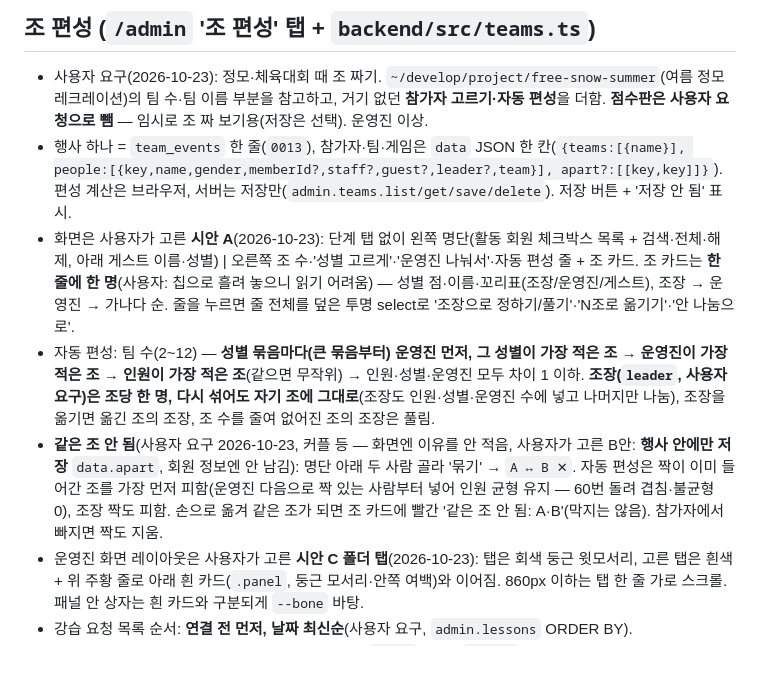
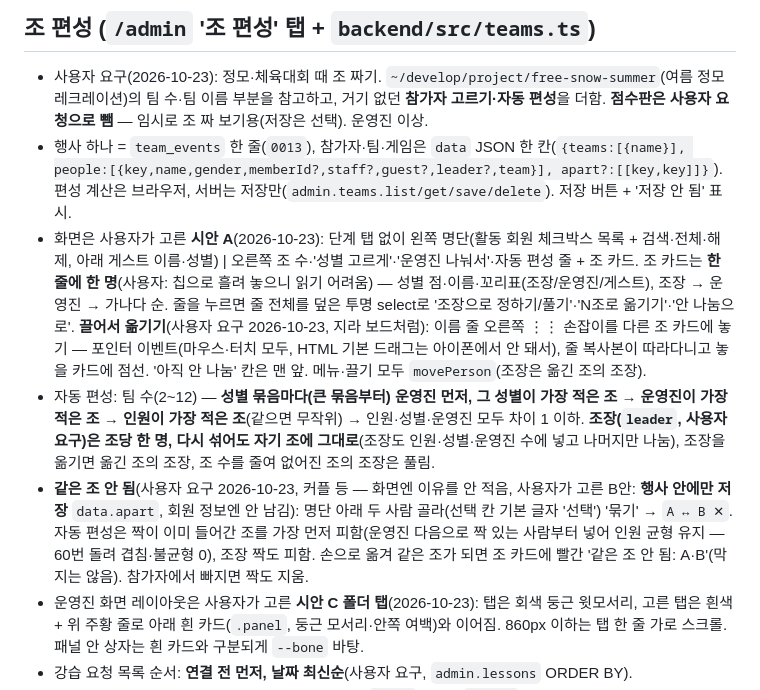
Before and after one commit to freesnow-kr/freesnow-kr.github.io, a Markdown page: AGENTS.md, the part around the change. Drawn GitHub-style; blank space fills up the shorter version.

Commit message:
AGENTS: document team drag-and-drop
Co-Authored-By: Claude Opus 5.5 <noreply@anthropic.com>

```diff
--- a/AGENTS.md
+++ b/AGENTS.md
@@ -29,9 +29,9 @@
 
 - 사용자 요구(2026-10-23): 정모·체육대회 때 조 짜기. `~/develop/project/free-snow-summer`(여름 정모 레크레이션)의 팀 수·팀 이름 부분을 참고하고, 거기 없던 **참가자 고르기·자동 편성**을 더함. **점수판은 사용자 요청으로 뺌** — 임시로 조 짜 보기용(저장은 선택). 운영진 이상.
 - 행사 하나 = `team_events` 한 줄(`0013`), 참가자·팀·게임은 `data` JSON 한 칸(`{teams:[{name}], people:[{key,name,gender,memberId?,staff?,guest?,leader?,team}], apart?:[[key,key]]}`). 편성 계산은 브라우저, 서버는 저장만(`admin.teams.list/get/save/delete`). 저장 버튼 + '저장 안 됨' 표시.
-- 화면은 사용자가 고른 **시안 A**(2026-10-23): 단계 탭 없이 왼쪽 명단(활동 회원 체크박스 목록 + 검색·전체·해제, 아래 게스트 이름·성별) | 오른쪽 조 수·'성별 고르게'·'운영진 나눠서'·자동 편성 줄 + 조 카드. 조 카드는 **한 줄에 한 명**(사용자: 칩으로 흘려 놓으니 읽기 어려움) — 성별 점·이름·꼬리표(조장/운영진/게스트), 조장 → 운영진 → 가나다 순. 줄을 누르면 줄 전체를 덮은 투명 select로 '조장으로 정하기/풀기'·'N조로 옮기기'·'안 나눔으로'.
+- 화면은 사용자가 고른 **시안 A**(2026-10-23): 단계 탭 없이 왼쪽 명단(활동 회원 체크박스 목록 + 검색·전체·해제, 아래 게스트 이름·성별) | 오른쪽 조 수·'성별 고르게'·'운영진 나눠서'·자동 편성 줄 + 조 카드. 조 카드는 **한 줄에 한 명**(사용자: 칩으로 흘려 놓으니 읽기 어려움) — 성별 점·이름·꼬리표(조장/운영진/게스트), 조장 → 운영진 → 가나다 순. 줄을 누르면 줄 전체를 덮은 투명 select로 '조장으로 정하기/풀기'·'N조로 옮기기'·'안 나눔으로'. **끌어서 옮기기**(사용자 요구 2026-10-23, 지라 보드처럼): 이름 줄 오른쪽 ⋮⋮ 손잡이를 다른 조 카드에 놓기 — 포인터 이벤트(마우스·터치 모두, HTML 기본 드래그는 아이폰에서 안 돼서), 줄 복사본이 따라다니고 놓을 카드에 점선. '아직 안 나눔' 칸은 맨 앞. 메뉴·끌기 모두 `movePerson`(조장은 옮긴 조의 조장).
 - 자동 편성: 팀 수(2~12) — **성별 묶음마다(큰 묶음부터) 운영진 먼저, 그 성별이 가장 적은 조 → 운영진이 가장 적은 조 → 인원이 가장 적은 조**(같으면 무작위) → 인원·성별·운영진 모두 차이 1 이하. **조장(`leader`, 사용자 요구)은 조당 한 명, 다시 섞어도 자기 조에 그대로**(조장도 인원·성별·운영진 수에 넣고 나머지만 나눔), 조장을 옮기면 옮긴 조의 조장, 조 수를 줄여 없어진 조의 조장은 풀림.
-- **같은 조 안 됨**(사용자 요구 2026-10-23, 커플 등 — 화면엔 이유를 안 적음, 사용자가 고른 B안: **행사 안에만 저장** `data.apart`, 회원 정보엔 안 남김): 명단 아래 두 사람 골라 '묶기' → `A ↔ B ✕`. 자동 편성은 짝이 이미 들어간 조를 가장 먼저 피함(운영진 다음으로 짝 있는 사람부터 넣어 인원 균형 유지 — 60번 돌려 겹침·불균형 0), 조장 짝도 피함. 손으로 옮겨 같은 조가 되면 조 카드에 빨간 '같은 조 안 됨: A·B'(막지는 않음). 참가자에서 빠지면 짝도 지움.
+- **같은 조 안 됨**(사용자 요구 2026-10-23, 커플 등 — 화면엔 이유를 안 적음, 사용자가 고른 B안: **행사 안에만 저장** `data.apart`, 회원 정보엔 안 남김): 명단 아래 두 사람 골라(선택 칸 기본 글자 '선택') '묶기' → `A ↔ B ✕`. 자동 편성은 짝이 이미 들어간 조를 가장 먼저 피함(운영진 다음으로 짝 있는 사람부터 넣어 인원 균형 유지 — 60번 돌려 겹침·불균형 0), 조장 짝도 피함. 손으로 옮겨 같은 조가 되면 조 카드에 빨간 '같은 조 안 됨: A·B'(막지는 않음). 참가자에서 빠지면 짝도 지움.
 - 운영진 화면 레이아웃은 사용자가 고른 **시안 C 폴더 탭**(2026-10-23): 탭은 회색 둥근 윗모서리, 고른 탭은 흰색 + 위 주황 줄로 아래 흰 카드(`.panel`, 둥근 모서리·안쪽 여백)와 이어짐. 860px 이하는 탭 한 줄 가로 스크롤. 패널 안 상자는 흰 카드와 구분되게 `--bone` 바탕.
 - 강습 요청 목록 순서: **연결 전 먼저, 날짜 최신순**(사용자 요구, `admin.lessons` ORDER BY).
 - 운영진 화면의 작은 버튼·입력·선택 칸은 같은 높이 `--ctl`(34px, `.panel`), 칸 안 안내 글씨 13px(사용자 요구).
```
